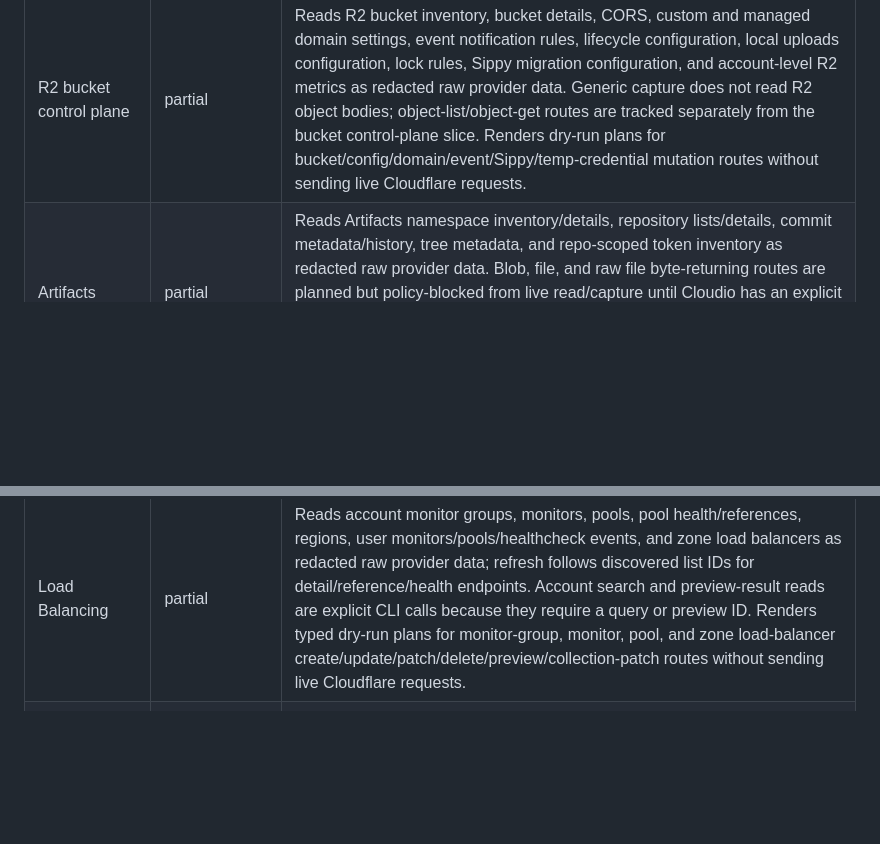
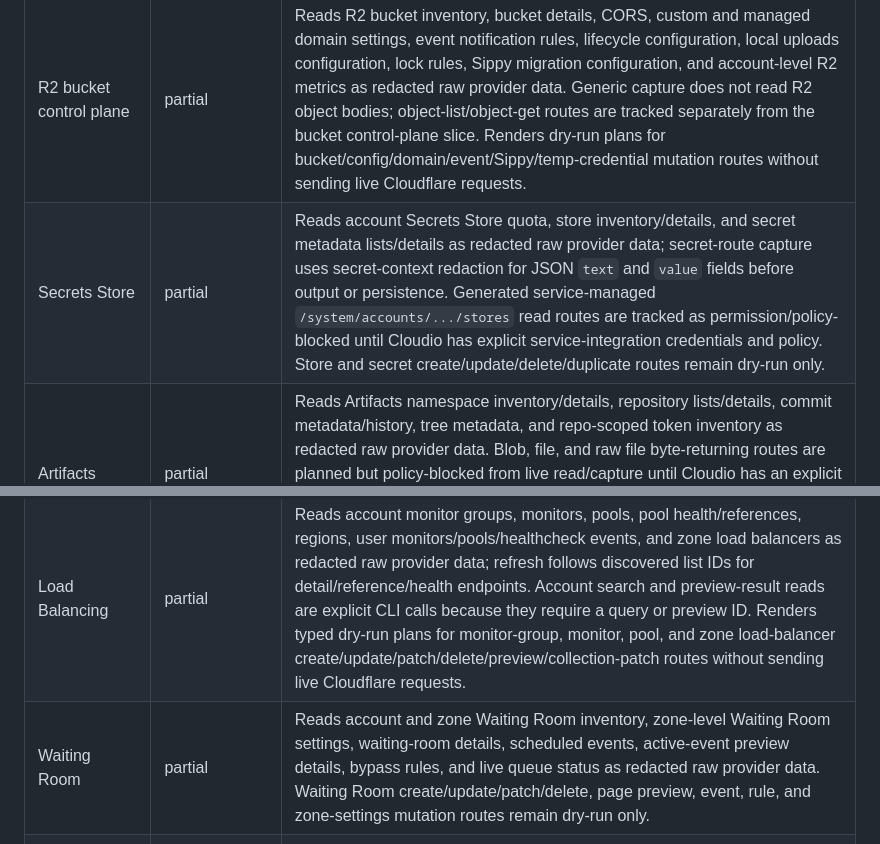
Before and after one commit to tzekid/cloudio, a Markdown page: docs/provider-coverage.md, 2 parts joined by grey strips. Rendered like a GitHub page; blank space fills up the shorter version.

Commit message:
Cover Cloudflare waiting room and secrets routes

```diff
--- a/docs/provider-coverage.md
+++ b/docs/provider-coverage.md
@@ -53,6 +53,7 @@ Current POC status is intentionally narrow and read-only:
 | Zone lifecycle, plans, holds, and subscription | partial | Reads available plans, available rate plans, plan details by explicit plan ID, zone environments, zone hold status, and zone subscription details as redacted raw provider data. Renders typed dry-run plans for zone environment create/edit/update/delete/rollback, zone hold create/update/delete, and zone subscription create/update without sending live Cloudflare requests. |
 | Zone cache and performance posture | partial | Reads Cache Reserve, Cache Reserve Clear, Regional Tiered Cache, Variants, Argo analytics, Argo Smart Routing, Tiered Caching, Smart Tiered Cache, Origin Post-Quantum, Smart Shield, Smart Shield Cache Reserve Clear, and Cloud Connector rules as redacted raw provider data. Renders typed dry-run plans for the matching cache, Argo, Smart Shield, Smart Tiered Cache, Origin Post-Quantum, and Cloud Connector mutation routes without sending live Cloudflare requests. |
 | R2 bucket control plane | partial | Reads R2 bucket inventory, bucket details, CORS, custom and managed domain settings, event notification rules, lifecycle configuration, local uploads configuration, lock rules, Sippy migration configuration, and account-level R2 metrics as redacted raw provider data. Generic capture does not read R2 object bodies; object-list/object-get routes are tracked separately from the bucket control-plane slice. Renders dry-run plans for bucket/config/domain/event/Sippy/temp-credential mutation routes without sending live Cloudflare requests. |
+| Secrets Store | partial | Reads account Secrets Store quota, store inventory/details, and secret metadata lists/details as redacted raw provider data; secret-route capture uses secret-context redaction for JSON `text` and `value` fields before output or persistence. Generated service-managed `/system/accounts/.../stores` read routes are tracked as permission/policy-blocked until Cloudio has explicit service-integration credentials and policy. Store and secret create/update/delete/duplicate routes remain dry-run only. |
 | Artifacts | partial | Reads Artifacts namespace inventory/details, repository lists/details, commit metadata/history, tree metadata, and repo-scoped token inventory as redacted raw provider data. Blob, file, and raw file byte-returning routes are planned but policy-blocked from live read/capture until Cloudio has an explicit content/binary capture policy. Renders dry-run plans for repo create/delete/fork/import and token create/revoke routes without sending live Cloudflare requests. |
 | Workers control plane | partial | Reads Workers for Platforms dispatch namespaces/scripts/bindings/settings/tags/secret-binding metadata, account Worker script lists/search/settings/secrets/subdomains/usage model, and Workflows inventory/instances/versions/DAG/graph metadata as redacted raw provider data. Worker source/content downloads and Workflow step-output payloads are planned but policy-blocked from live read/capture until Cloudio has an explicit content/source/payload capture policy. Worker and Workflow mutations remain dry-run only. |
 | DNS Records for a Zone | partial | Lists zone DNS records, stores normalized records, reads record detail/export/usage/scan-review endpoints by domain lookup, and renders typed dry-run plans for non-deprecated DNS record create/delete/patch/update/batch/import/scan routes without sending live Cloudflare requests. |
@@ -63,6 +64,7 @@ Current POC status is intentionally narrow and read-only:
 | DNS Settings for an Account, internal views, Passive DNS, and Radar DNS | partial | Reads account DNS settings, internal DNS view lists/details, account Passive DNS by IP, and Radar DNS summary/timeseries/top-AS/top-location telemetry as redacted raw provider data. Account DNS settings are captured for discovered accounts; view detail and explicit telemetry dimensions are exposed through generic route capture. Renders a typed dry-run plan for DNS settings updates without sending live Cloudflare requests. |
 | Secondary DNS | partial | Reads account-level Secondary DNS ACL, peer, and TSIG lists/details and zone-level primary/secondary DNS transfer configuration/status as redacted raw provider data. Renders typed dry-run plans for ACL/peer/TSIG create/update/delete, primary-zone create/update/delete/enable/disable/force-notify, and secondary-zone create/update/delete/force-AXFR without sending live Cloudflare requests. |
 | Load Balancing | partial | Reads account monitor groups, monitors, pools, pool health/references, regions, user monitors/pools/healthcheck events, and zone load balancers as redacted raw provider data; refresh follows discovered list IDs for detail/reference/health endpoints. Account search and preview-result reads are explicit CLI calls because they require a query or preview ID. Renders typed dry-run plans for monitor-group, monitor, pool, and zone load-balancer create/update/patch/delete/preview/collection-patch routes without sending live Cloudflare requests. |
+| Waiting Room | partial | Reads account and zone Waiting Room inventory, zone-level Waiting Room settings, waiting-room details, scheduled events, active-event preview details, bypass rules, and live queue status as redacted raw provider data. Waiting Room create/update/patch/delete, page preview, event, rule, and zone-settings mutation routes remain dry-run only. |
 | Health Checks and Endpoint Health Checks | partial | Reads account-scoped endpoint health checks, zone health checks, and smart-shield health checks as redacted raw provider data; refresh follows discovered list IDs for detail endpoints. Health-check preview details are explicit by preview ID. Renders typed dry-run plans for endpoint, zone, preview, and smart-shield health-check create/update/patch/delete routes without sending live Cloudflare requests. |
 | Resource Tagging | partial | Reads account tag keys, tagged resources, tag values by explicit key, account resource tags by optional resource filters, and zone resource tags by optional resource filters as redacted raw provider data. Refresh captures account tag keys/resources and configured-zone tag snapshots. Renders typed dry-run plans for account and zone tag set/delete routes without sending live Cloudflare requests. |
 | Account Rulesets and Zone Rulesets | partial | Reads account and zone ruleset lists/details/versions as redacted raw provider data during refresh and exposes entrypoint, entrypoint-version, and version rules-by-tag reads by explicit CLI arguments. Renders typed dry-run plans for ruleset create/update/delete, entrypoint update, rule create/update/delete, and version delete routes without sending live Cloudflare requests. |
```
